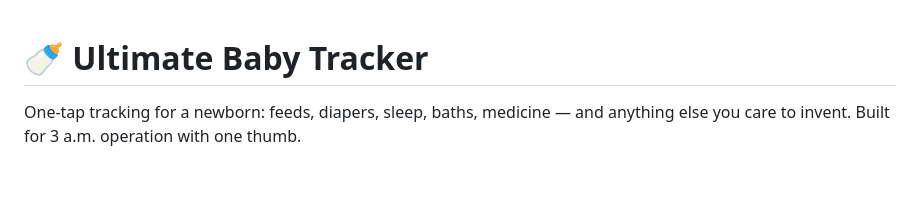
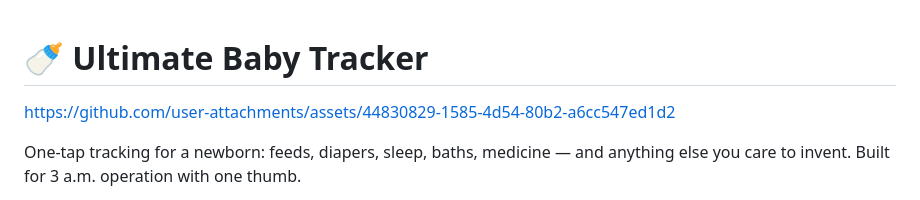
Before and after one commit to fqazzazee/ultimate-baby-tracker, a Markdown page: README.md, the part around the change. Drawn GitHub-style; blank space fills up the shorter version.

```diff
--- a/README.md
+++ b/README.md
@@ -1,4 +1,8 @@
 # 🍼 Ultimate Baby Tracker
+
+
+https://github.com/user-attachments/assets/44830829-1585-4d54-80b2-a6cc547ed1d2
+
 
 One-tap tracking for a newborn: feeds, diapers, sleep, baths, medicine — and
 anything else you care to invent. Built for 3 a.m. operation with one thumb.
```
